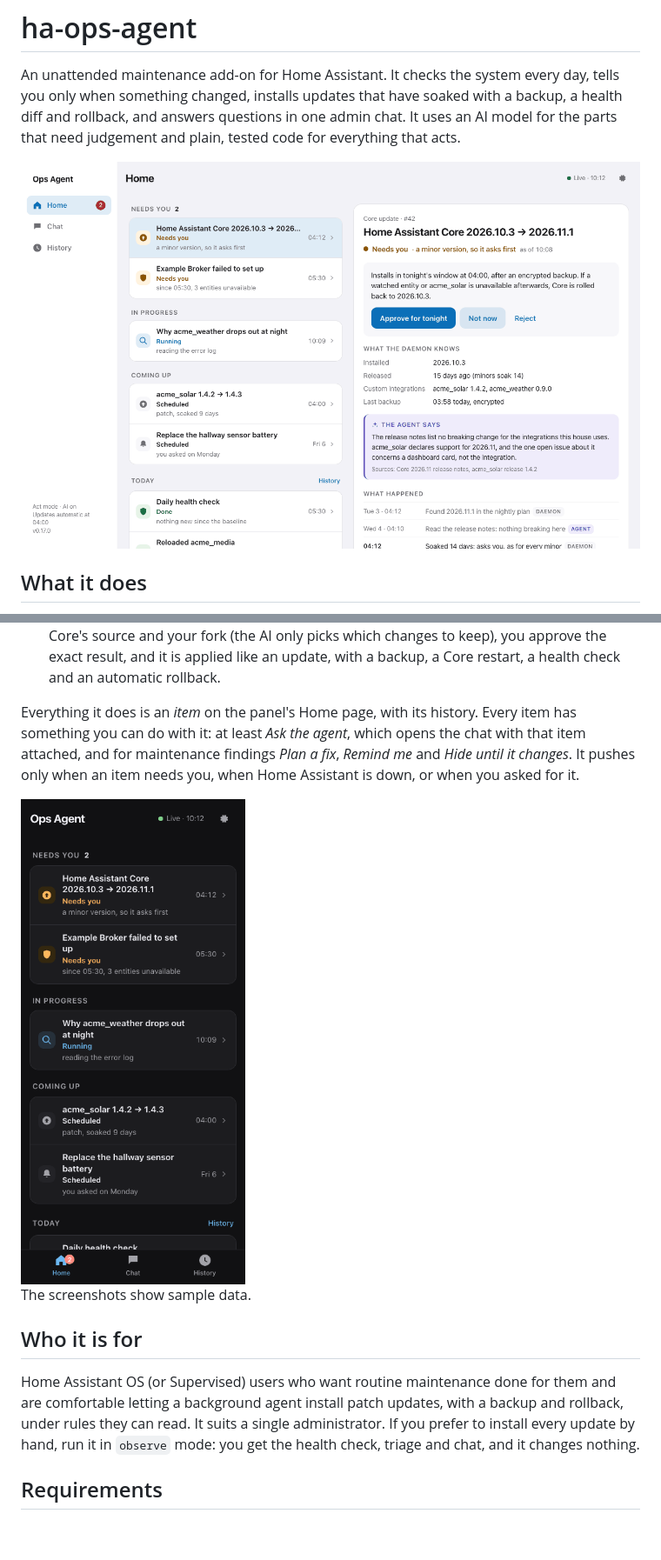
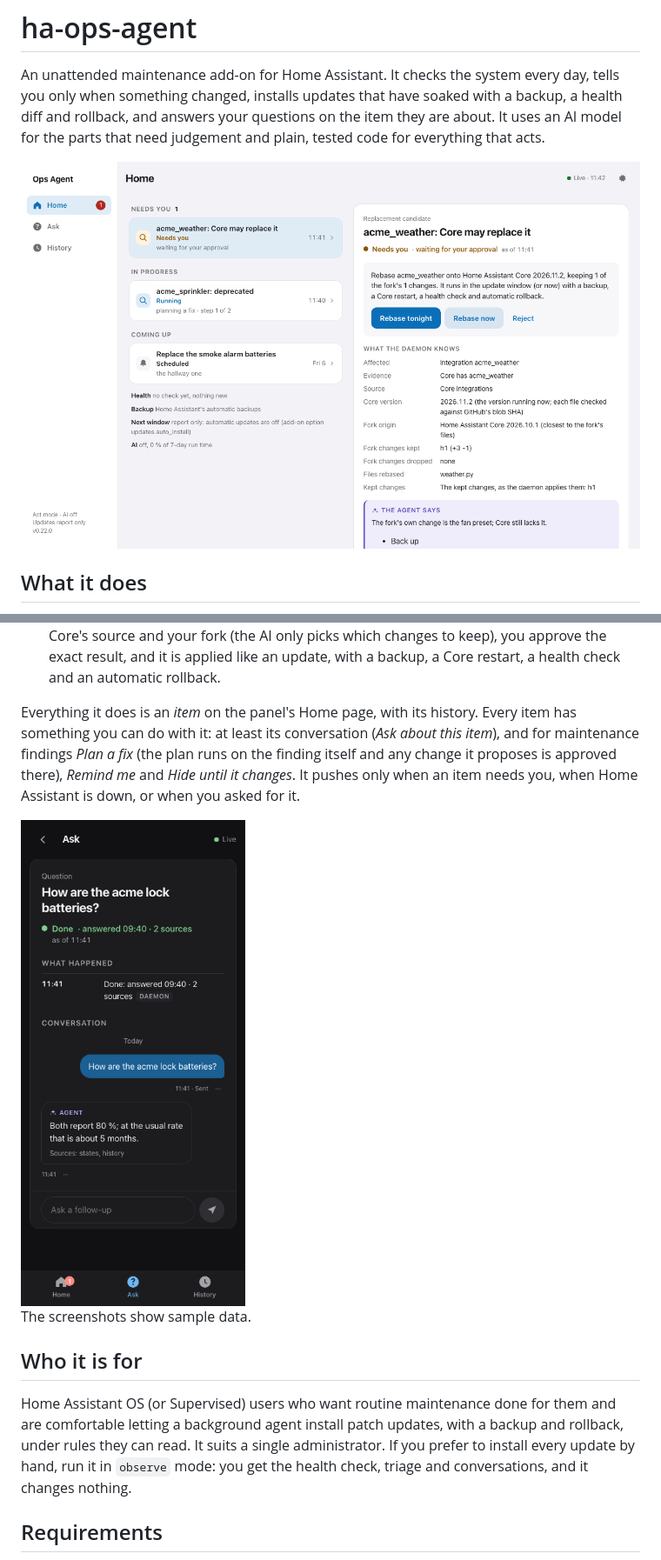
Before and after one commit to dipeshc/ha-ops-agent, a Markdown page: README.md, 2 parts joined by grey strips. Shown at 87% size. GitHub-like rendering; pictures changed too: docs/images/panel-home.png, docs/images/panel-phone-dark.png; blank space fills up the shorter version.

```diff
--- a/README.md
+++ b/README.md
@@ -2,7 +2,7 @@
 
 An unattended maintenance add-on for Home Assistant. It checks the system
 every day, tells you only when something changed, installs updates that have
-soaked with a backup, a health diff and rollback, and answers questions in
-one admin chat. It uses an AI model for the parts that need judgement and
+soaked with a backup, a health diff and rollback, and answers your questions
+on the item they are about. It uses an AI model for the parts that need judgement and
 plain, tested code for everything that acts.
 
@@ -61,8 +64,9 @@ plain, tested code for everything that acts.
   automatic rollback.
 
 Everything it does is an *item* on the panel's Home page, with its history.
-Every item has something you can do with it: at least *Ask the agent*,
-which opens the chat with that item attached, and for maintenance findings
-*Plan a fix*, *Remind me* and *Hide until it changes*. It pushes only when
+Every item has something you can do with it: at least its conversation
+(*Ask about this item*), and for maintenance findings *Plan a fix* (the plan
+runs on the finding itself and any change it proposes is approved there),
+*Remind me* and *Hide until it changes*. It pushes only when
 an item needs you, when Home Assistant is down, or when you asked for it.
 
@@ -76,8 +80,8 @@ Home Assistant OS (or Supervised) users who want routine maintenance done
 for them and are comfortable letting a background agent install patch
 updates, with a backup and rollback, under rules they can read. It suits a
 single administrator. If you prefer to install every update by hand, run it
-in `observe` mode: you get the health check, triage and chat, and it changes
-nothing.
+in `observe` mode: you get the health check, triage and conversations, and it
+changes nothing.
 
 ## Requirements
 
```
Also changed, not shown: other parts of README.md (+8 -5 lines), ha_ops_agent/DOCS.md (+1 -1 lines).
